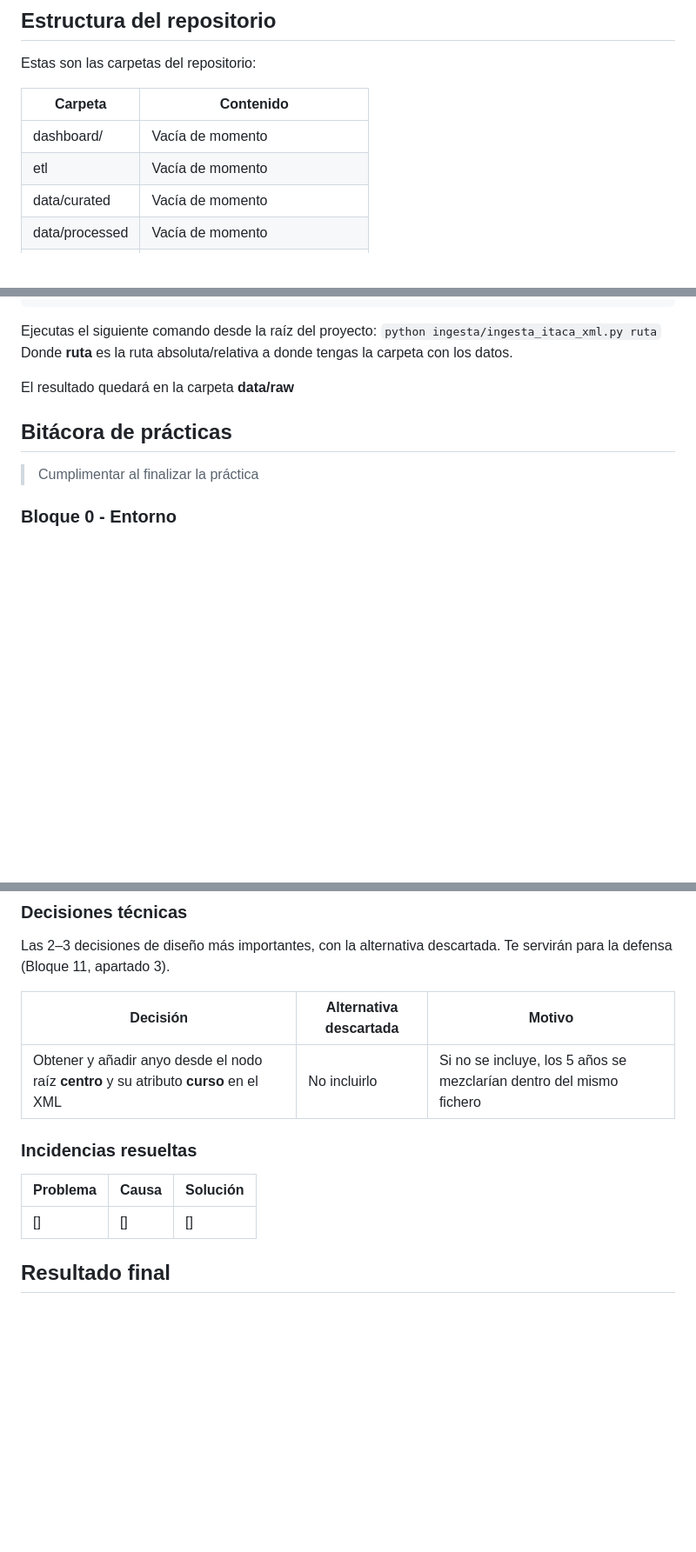
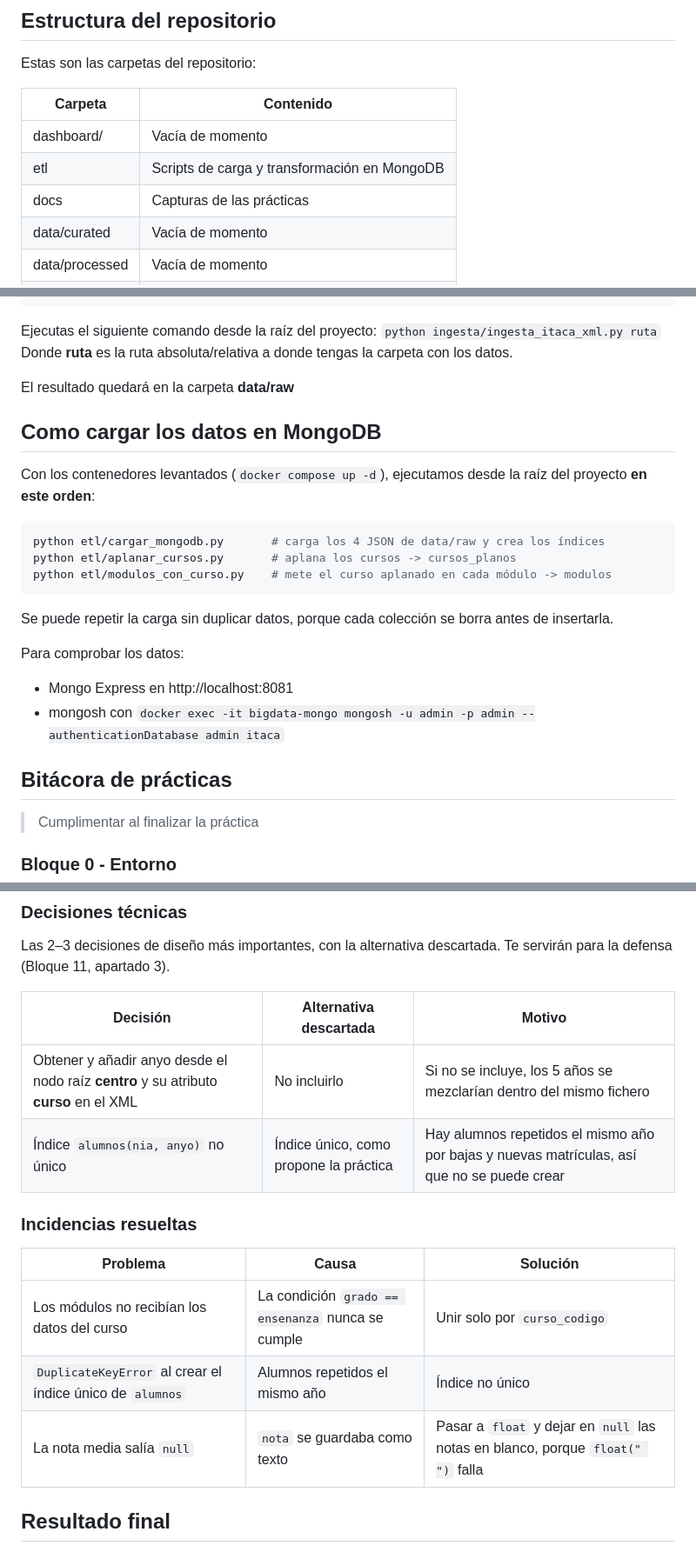
Before and after one commit to QiweiLiuYang/bigdata-p1-itaca, a Markdown page: README.md, 3 parts joined by grey strips. Shown at 87% size. Drawn GitHub-style; blank space fills up the shorter version.

````diff
--- a/README.md
+++ b/README.md
@@ -55,7 +55,8 @@ Estas son las carpetas del repositorio:
 | Carpeta | Contenido |
 | --- | --- |
 | dashboard/ | Vacía de momento |
-| etl | Vacía de momento |
+| etl | Scripts de carga y transformación en MongoDB |
+| docs | Capturas de las prácticas |
 | data/curated | Vacía de momento |
 | data/processed | Vacía de momento |
 | data/raw | Resultados en .json de la ingesta |
@@ -120,6 +121,22 @@ Donde **ruta** es la ruta absoluta/relativa a donde tengas la carpeta con los da
 
 El resultado quedará en la carpeta **data/raw**
 
+## Como cargar los datos en MongoDB
+
+Con los contenedores levantados (`docker compose up -d`), ejecutamos desde la raíz del proyecto **en este orden**:
+
+```bash
+python etl/cargar_mongodb.py       # carga los 4 JSON de data/raw y crea los índices
+python etl/aplanar_cursos.py       # aplana los cursos -> cursos_planos
+python etl/modulos_con_curso.py    # mete el curso aplanado en cada módulo -> modulos
+```
+
+Se puede repetir la carga sin duplicar datos, porque cada colección se borra antes de insertarla.
+
+Para comprobar los datos:
+- Mongo Express en http://localhost:8081
+- mongosh con `docker exec -it bigdata-mongo mongosh -u admin -p admin --authenticationDatabase admin itaca`
+
 ## Bitácora de prácticas
 
 > Cumplimentar al finalizar la práctica
@@ -232,12 +293,15 @@ Las 2–3 decisiones de diseño más importantes, con la alternativa descartada.
 | Decisión | Alternativa descartada | Motivo |
 | --- | --- | --- |
 | Obtener y añadir anyo desde el nodo raíz **centro** y su atributo **curso** en el XML | No incluirlo | Si no se incluye, los 5 años se mezclarían dentro del mismo fichero |
+| Índice `alumnos(nia, anyo)` no único | Índice único, como propone la práctica | Hay alumnos repetidos el mismo año por bajas y nuevas matrículas, así que no se puede crear |
 
 ### Incidencias resueltas
 
 | Problema | Causa | Solución |
 | --- | --- | --- |
-| [] | [] | [] |
+| Los módulos no recibían los datos del curso | La condición `grado == ensenanza` nunca se cumple | Unir solo por `curso_codigo` |
+| `DuplicateKeyError` al crear el índice único de `alumnos` | Alumnos repetidos el mismo año | Índice no único |
+| La nota media salía `null` | `nota` se guardaba como texto | Pasar a `float` y dejar en `null` las notas en blanco, porque `float(" ")` falla |
 
 ## Resultado final
 
````
Also changed, not shown: other parts of README.md (+48 -4 lines), docs/imagenes_bloque2/consultas_mongosh.png (added), docs/imagenes_bloque2/documentos_coleccion_coincide_con_ingestados.png (added), docs/imagenes_bloque2/modulos_mongo_express.png (added), docs/imagenes_bloque2/nota_media_mongosh.png (added), docs/imagenes_bloque2/uso_de_indices_mongosh.png (added).
